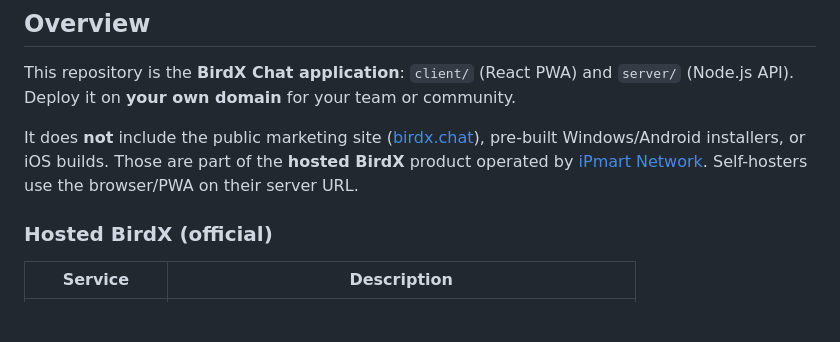
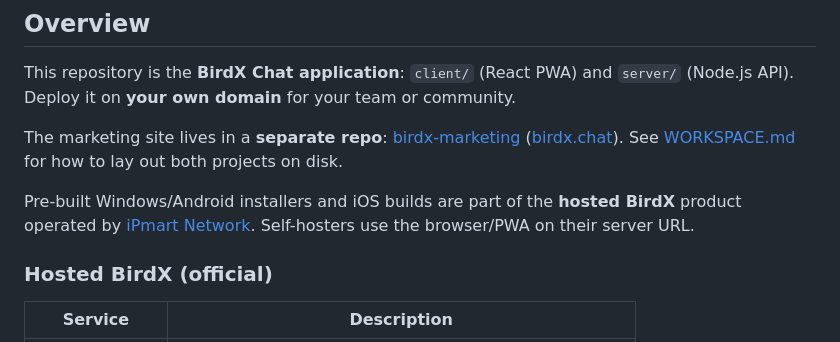
Before and after one commit to iPmartNetwork/BirdX.Chat, a Markdown page: README.md, the part around the change. GitHub-like rendering; blank space fills up the shorter version.

```diff
--- a/README.md
+++ b/README.md
@@ -28,7 +28,9 @@
 
 This repository is the **BirdX Chat application**: `client/` (React PWA) and `server/` (Node.js API). Deploy it on **your own domain** for your team or community.
 
-It does **not** include the public marketing site ([birdx.chat](https://birdx.chat)), pre-built Windows/Android installers, or iOS builds. Those are part of the **hosted BirdX** product operated by [iPmart Network](https://github.com/iPmartNetwork). Self-hosters use the browser/PWA on their server URL.
+The marketing site lives in a **separate repo**: [birdx-marketing](https://github.com/iPmartNetwork/birdx-marketing) ([birdx.chat](https://birdx.chat)). See [WORKSPACE.md](./WORKSPACE.md) for how to lay out both projects on disk.
+
+Pre-built Windows/Android installers and iOS builds are part of the **hosted BirdX** product operated by [iPmart Network](https://github.com/iPmartNetwork). Self-hosters use the browser/PWA on their server URL.
 
 ### Hosted BirdX (official)
 
```
